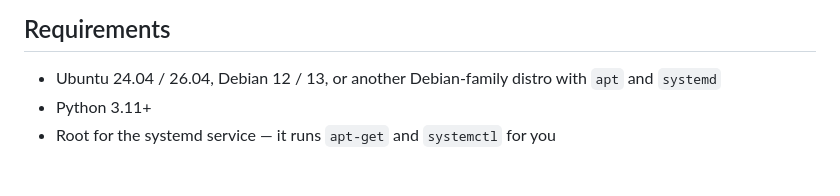
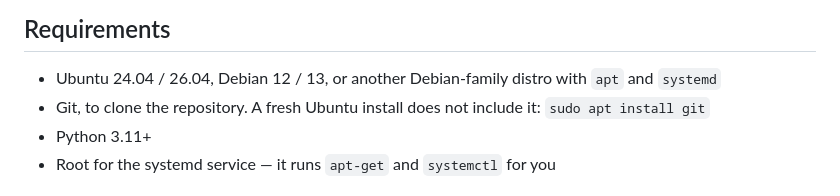
Before and after one commit to michaelstaake/lamplight, a Markdown page: README.md, the part around the change. GitHub-like rendering.

```diff
--- a/README.md
+++ b/README.md
@@ -28,6 +28,7 @@ Lamplight downloads a **pinned release binary and verifies its SHA256** before i
 ## Requirements
 
 - Ubuntu 24.04 / 26.04, Debian 12 / 13, or another Debian-family distro with `apt` and `systemd`
+- Git, to clone the repository. A fresh Ubuntu install does not include it: `sudo apt install git`
 - Python 3.11+
 - Root for the systemd service — it runs `apt-get` and `systemctl` for you
 
```
